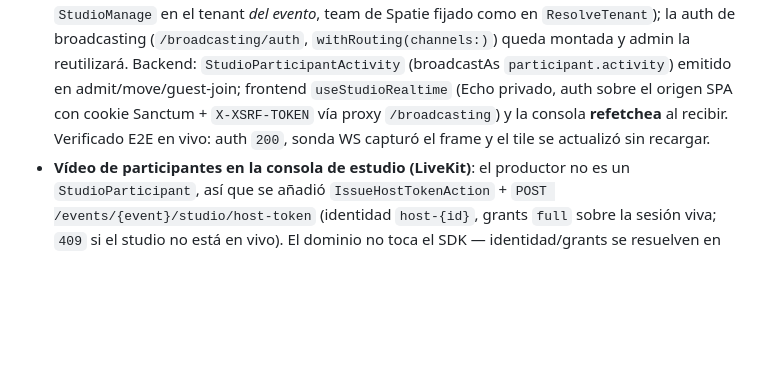
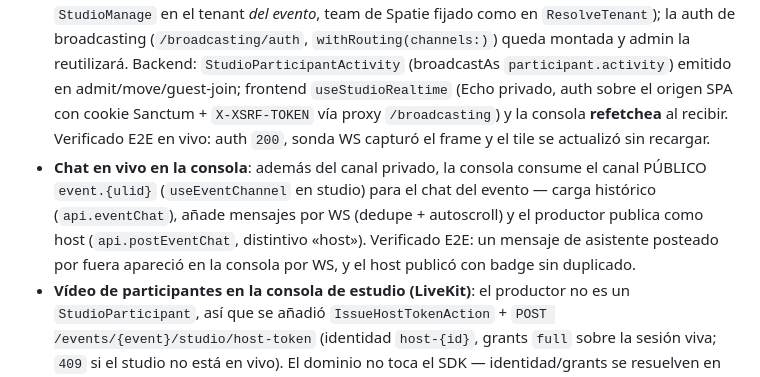
Before and after one commit to israelgutierrezm/escenia, a Markdown page: docs/progress/current-state.md, the part around the change. Drawn GitHub-style; blank space fills up the shorter version.

```diff
--- a/docs/progress/current-state.md
+++ b/docs/progress/current-state.md
@@ -185,6 +185,7 @@
 ### Tiempo real y consola de estudio (post-roadmap, 2026-09-13)
 - **Reverb activado (verificado E2E)**: instalado `laravel/reverb` + `config/reverb.php`; los eventos de engagement (chat/preguntas/encuestas) que ya implementaban `ShouldBroadcast` sobre el canal público `event.{ulid}` ahora tienen un servidor WebSocket real detrás. Activación por `.env` (gitignored): `BROADCAST_CONNECTION=reverb` + `REVERB_*` (documentados en `.env.example`) y `VITE_REVERB_*` por app; **sin esas claves el frontend sigue en su baseline de polling** (no-op), así que el cambio es aditivo y seguro por defecto. Verificado localmente extremo a extremo: `chat POST → ChatMessagePosted (encolado) → worker → Reverb :8080 → frame WebSocket → navegador` (una sonda WS cruda capturó el payload, descartando el polling como vía de entrega).
 - **Tiempo real en la consola de estudio (canal privado)**: el productor ve entrar/moverse/salir participantes en vivo. Como el backstage es información de producción (no pública como el chat), va por un **canal privado** `studio.{ulid}` autorizado (`routes/channels.php`, permiso `StudioManage` en el tenant *del evento*, team de Spatie fijado como en `ResolveTenant`); la auth de broadcasting (`/broadcasting/auth`, `withRouting(channels:)`) queda montada y admin la reutilizará. Backend: `StudioParticipantActivity` (broadcastAs `participant.activity`) emitido en admit/move/guest-join; frontend `useStudioRealtime` (Echo privado, auth sobre el origen SPA con cookie Sanctum + `X-XSRF-TOKEN` vía proxy `/broadcasting`) y la consola **refetchea** al recibir. Verificado E2E en vivo: auth `200`, sonda WS capturó el frame y el tile se actualizó sin recargar.
+- **Chat en vivo en la consola**: además del canal privado, la consola consume el canal PÚBLICO `event.{ulid}` (`useEventChannel` en studio) para el chat del evento — carga histórico (`api.eventChat`), añade mensajes por WS (dedupe + autoscroll) y el productor publica como host (`api.postEventChat`, distintivo «host»). Verificado E2E: un mensaje de asistente posteado por fuera apareció en la consola por WS, y el host publicó con badge sin duplicado.
 - **Vídeo de participantes en la consola de estudio (LiveKit)**: el productor no es un `StudioParticipant`, así que se añadió `IssueHostTokenAction` + `POST /events/{event}/studio/host-token` (identidad `host-{id}`, grants `full` sobre la sesión viva; `409` si el studio no está en vivo). El dominio no toca el SDK — identidad/grants se resuelven en la Action y se entregan al `MediaProviderContract`. `StudioParticipantResource` expone `identity` para casar las pistas remotas con cada tile. En el frontend, `useStudioRoom` conecta como host, se suscribe a las pistas de vídeo y las pinta por identidad; `livekit-client` se importa dinámico (chunk aparte) y **solo conecta si la URL es real** (`esUrlDeMedios`), de modo que dev/`fake` muestra iniciales. Verificado por tests (incl. decodificar un JWT LiveKit real con grants de host, sin servidor) y sin regresión contra el proveedor `fake`. **Pendiente**: E2E con un servidor LiveKit real (bloqueado en local por Docker Desktop sin distro WSL; es infra del entorno, no código).
 - **Apps de asistente, ponente y studio**: además de `apps/admin`, se construyeron `apps/attendee` (registro público + hub en vivo con chat/Q&A/encuestas/agenda/expo/recursos/evaluación/ranking, auth por token), `apps/speaker` (canje de guest-link + sala con chequeo de dispositivo y `useLiveKit`), y `apps/studio` (consola de productor: mixer preview/program, escenas, tiles de participantes con ciclo de vida guardado, emisión). Tiempo real de asistente vía `useEventChannel` (config-gated por `VITE_REVERB_APP_KEY`).
 
```
Also changed, not shown: docs/progress/technical-debt.md (+1 -1 lines).
